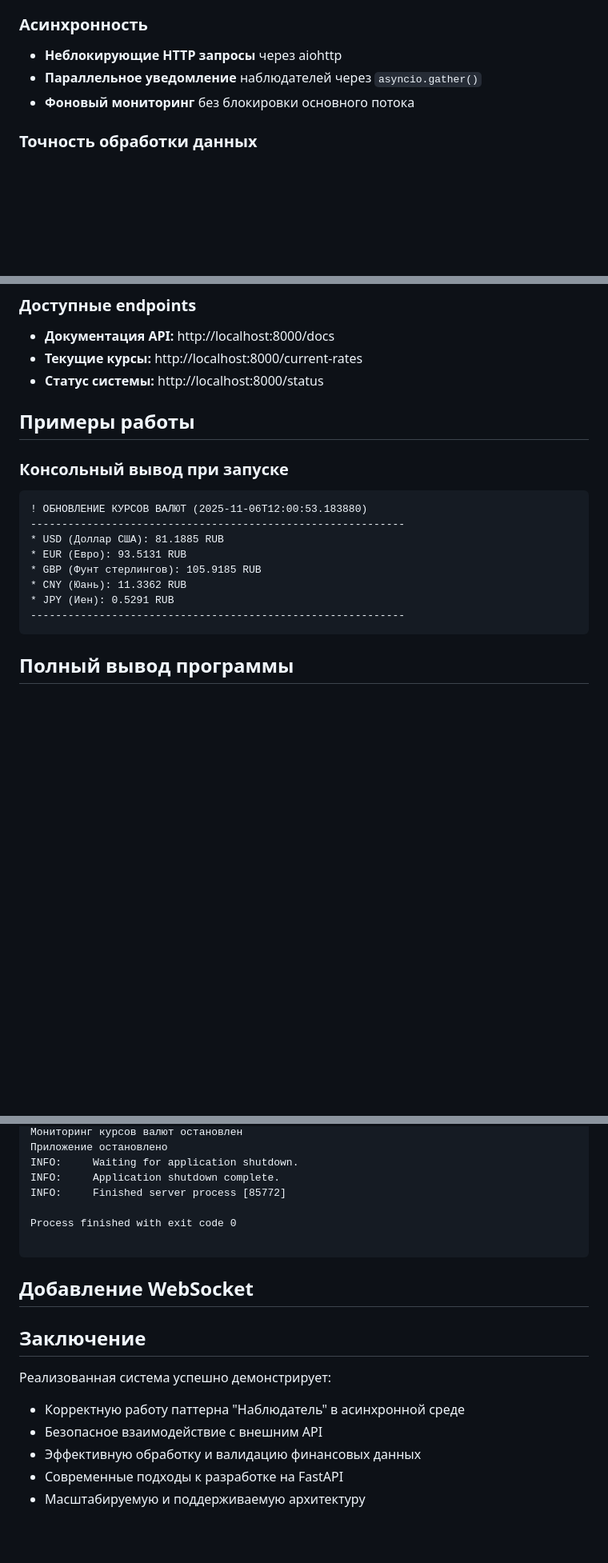
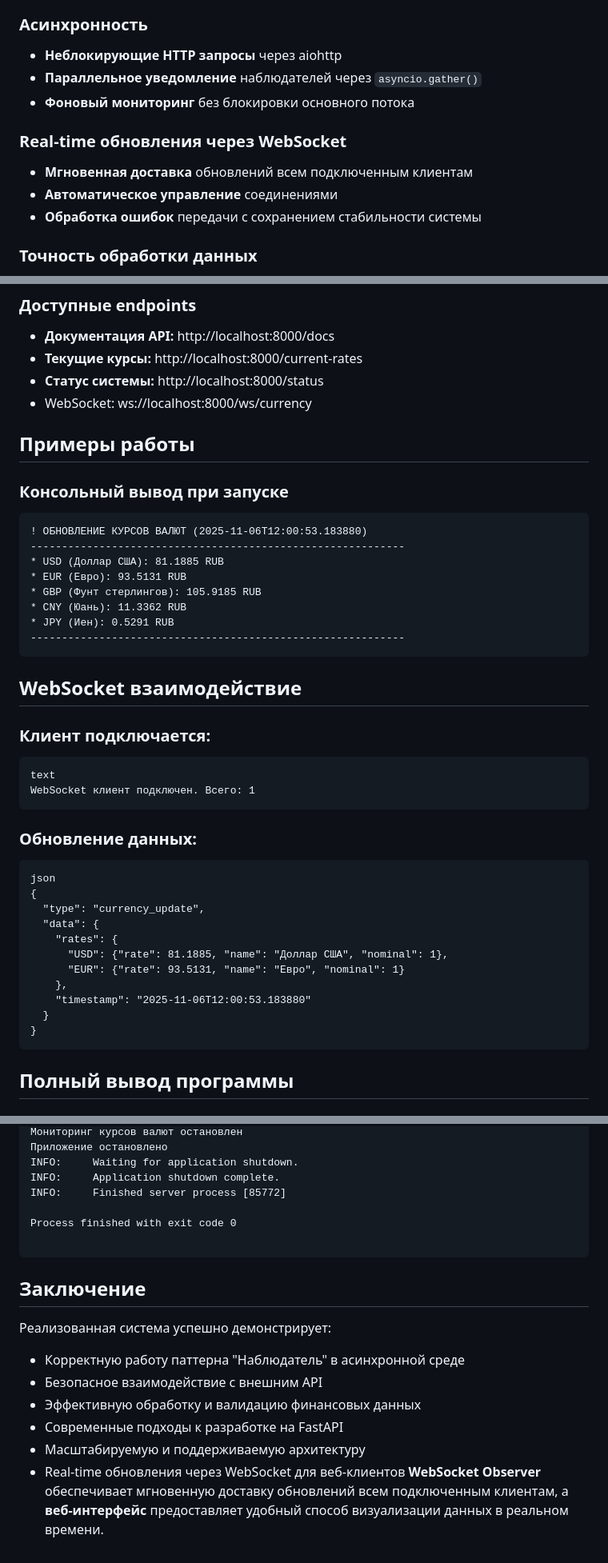
Before and after one commit to Kidallov/Programming_2025-2026_Python, a Markdown page: Term_1/LR_6/report.md, 3 parts joined by grey strips. Shown at 80% size. Rendered like a GitHub page; blank space fills up the shorter version.

````diff
--- a/Term_1/LR_6/report.md
+++ b/Term_1/LR_6/report.md
@@ -187,6 +269,11 @@ async def lifespan(app: FastAPI):
 - **Параллельное уведомление** наблюдателей через `asyncio.gather()`
 - **Фоновый мониторинг** без блокировки основного потока
 
+### Real-time обновления через WebSocket
+- **Мгновенная доставка** обновлений всем подключенным клиентам
+- **Автоматическое управление** соединениями
+- **Обработка ошибок** передачи с сохранением стабильности системы
+
 ### Точность обработки данных
 - **Многоуровневая валидация** XML структуры
 - **Корректное преобразование** числовых форматов
@@ -201,6 +288,7 @@ async def lifespan(app: FastAPI):
 - **Документация API:** http://localhost:8000/docs
 - **Текущие курсы:** http://localhost:8000/current-rates
 - **Статус системы:** http://localhost:8000/status
+- WebSocket: ws://localhost:8000/ws/currency
 
 ## Примеры работы
 
@@ -217,6 +305,28 @@ async def lifespan(app: FastAPI):
 ------------------------------------------------------------
 ```
 
+## WebSocket взаимодействие
+
+### Клиент подключается:
+
+```
+text
+WebSocket клиент подключен. Всего: 1
+```
+### Обновление данных:
+```
+json
+{
+  "type": "currency_update",
+  "data": {
+    "rates": {
+      "USD": {"rate": 81.1885, "name": "Доллар США", "nominal": 1},
+      "EUR": {"rate": 93.5131, "name": "Евро", "nominal": 1}
+    },
+    "timestamp": "2025-11-06T12:00:53.183880"
+  }
+}
+```
 ## Полный вывод программы
 
 ### Двойной запрос в начале - это особенность реализации, которая обеспечивает:
@@ -387,14 +497,14 @@ Process finished with exit code 0
 
 ```
 
-## Добавление WebSocket
-
-
 ## Заключение
 
 Реализованная система успешно демонстрирует:
-- Корректную работу паттерна "Наблюдатель" в асинхронной среде
-- Безопасное взаимодействие с внешним API
-- Эффективную обработку и валидацию финансовых данных
-- Современные подходы к разработке на FastAPI
-- Масштабируемую и поддерживаемую архитектуру
+
+* Корректную работу паттерна "Наблюдатель" в асинхронной среде
+* Безопасное взаимодействие с внешним API
+* Эффективную обработку и валидацию финансовых данных
+* Современные подходы к разработке на FastAPI
+* Масштабируемую и поддерживаемую архитектуру
+* Real-time обновления через WebSocket для веб-клиентов
+**WebSocket Observer** обеспечивает мгновенную доставку обновлений всем подключенным клиентам, а **веб-интерфейс** предоставляет удобный способ визуализации данных в реальном времени.
````
Also changed, not shown: other parts of Term_1/LR_6/report.md (+86 -4 lines).
